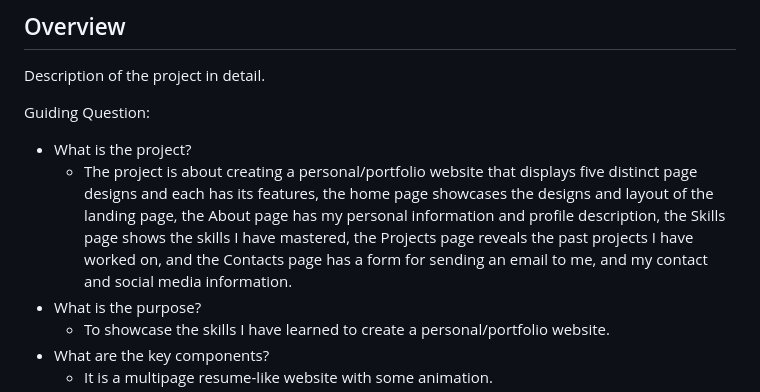
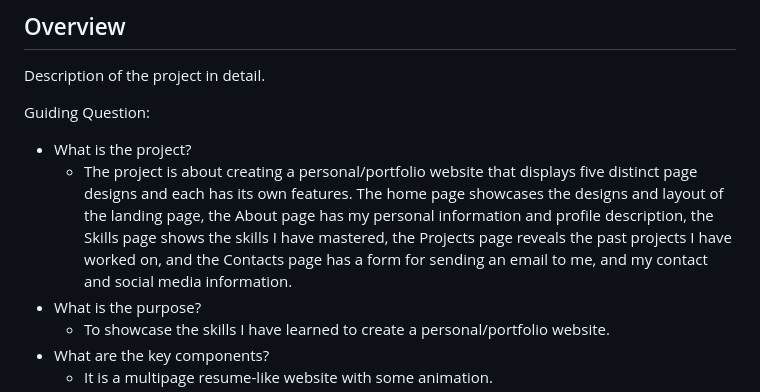
Before and after one commit to aymliekTT/WD-Final-Project-TC03, a Markdown page: readme.md, the part around the change. Rendered like a GitHub page.

```diff
--- a/readme.md
+++ b/readme.md
@@ -61,7 +61,7 @@ Description of the project in detail.
 
 Guiding Question:
 - What is the project?
-  - The project is about creating a personal/portfolio website that displays five distinct page designs and each has its features, the home page showcases the designs and layout of the landing page, the About page has my personal information and profile description, the Skills page shows the skills I have mastered, the Projects page reveals the past projects I have worked on, and the Contacts page has a form for sending an email to me, and my contact and social media information.
+  - The project is about creating a personal/portfolio website that displays five distinct page designs and each has its own features. The home page showcases the designs and layout of the landing page, the About page has my personal information and profile description, the Skills page shows the skills I have mastered, the Projects page reveals the past projects I have worked on, and the Contacts page has a form for sending an email to me, and my contact and social media information.
 - What is the purpose?
   - To showcase the skills I have learned to create a personal/portfolio website.
 - What are the key components?
```
